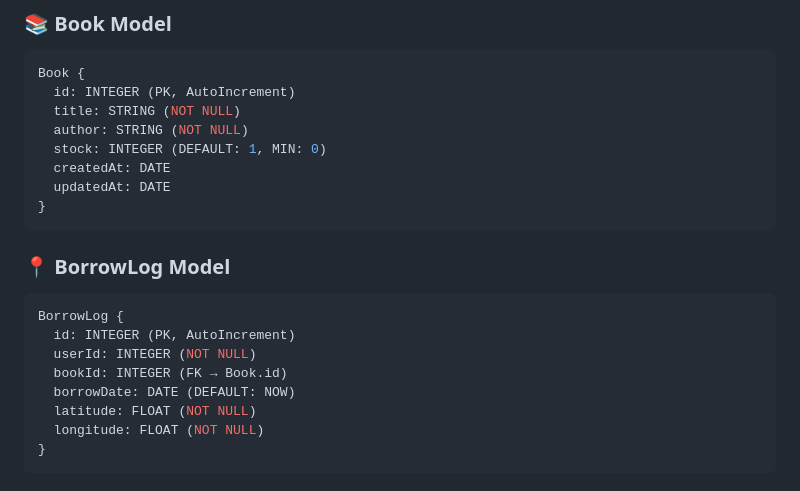
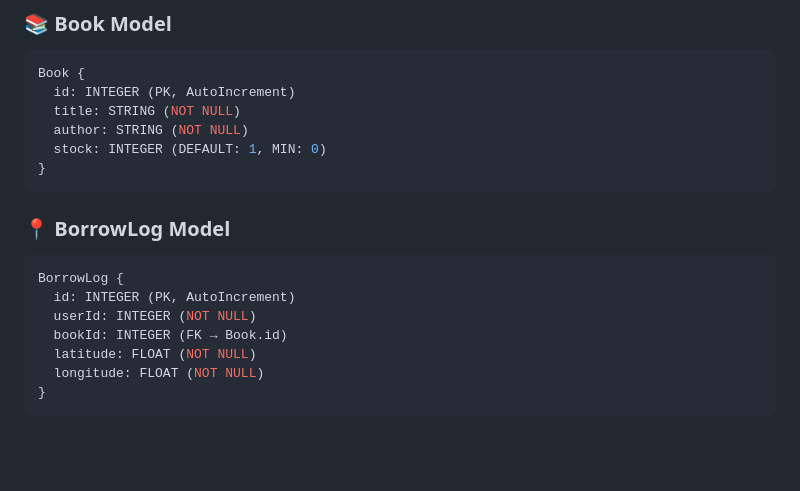
Before and after one commit to E-PPAW-TI503P-2025/20230140249_E_REMED_UTS, a Markdown page: README.md, the part around the change. Drawn GitHub-style; blank space fills up the shorter version.

````diff
--- a/README.md
+++ b/README.md
@@ -164,8 +164,6 @@ Book {
   title: STRING (NOT NULL)
   author: STRING (NOT NULL)
   stock: INTEGER (DEFAULT: 1, MIN: 0)
-  createdAt: DATE
-  updatedAt: DATE
 }
 ```
 
@@ -175,7 +173,6 @@ BorrowLog {
   id: INTEGER (PK, AutoIncrement)
   userId: INTEGER (NOT NULL)
   bookId: INTEGER (FK → Book.id)
-  borrowDate: DATE (DEFAULT: NOW)
   latitude: FLOAT (NOT NULL)
   longitude: FLOAT (NOT NULL)
 }
````
